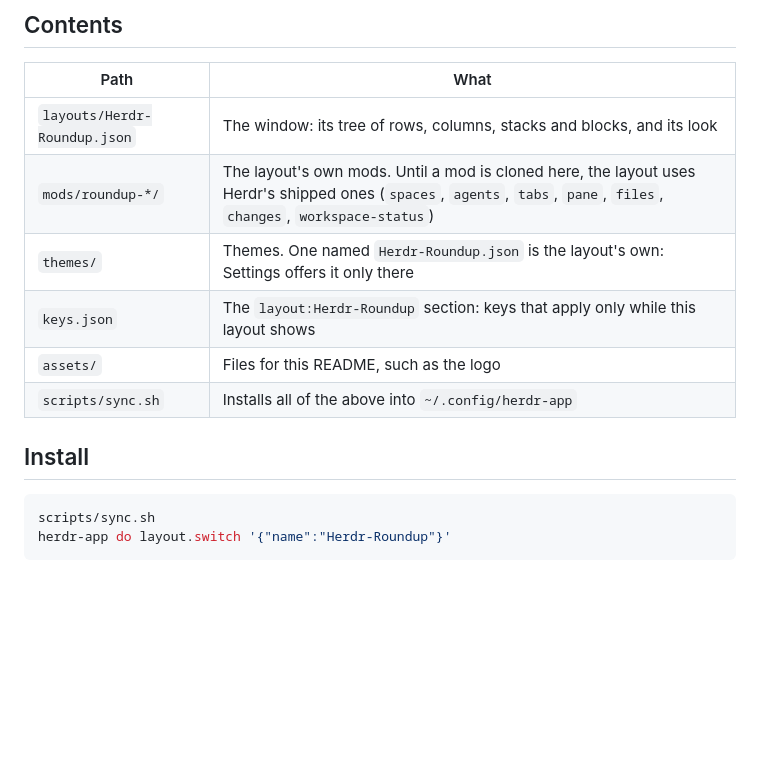
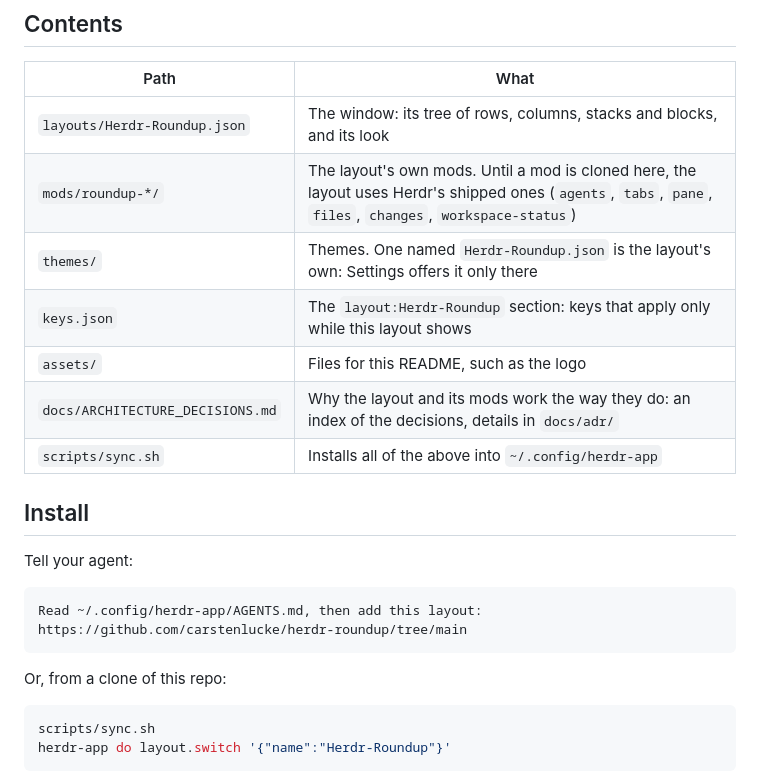
Before and after one commit to carstenlucke/herdr-roundup, a Markdown page: README.md, the part around the change. GitHub-like rendering; blank space fills up the shorter version.

````diff
--- a/README.md
+++ b/README.md
@@ -11,13 +11,22 @@ The layout is called `Herdr-Roundup`: Herdr's Settings show a layout by its file
 | Path | What |
 | --- | --- |
 | `layouts/Herdr-Roundup.json` | The window: its tree of rows, columns, stacks and blocks, and its look |
-| `mods/roundup-*/` | The layout's own mods. Until a mod is cloned here, the layout uses Herdr's shipped ones (`spaces`, `agents`, `tabs`, `pane`, `files`, `changes`, `workspace-status`) |
+| `mods/roundup-*/` | The layout's own mods. Until a mod is cloned here, the layout uses Herdr's shipped ones (`agents`, `tabs`, `pane`, `files`, `changes`, `workspace-status`) |
 | `themes/` | Themes. One named `Herdr-Roundup.json` is the layout's own: Settings offers it only there |
 | `keys.json` | The `layout:Herdr-Roundup` section: keys that apply only while this layout shows |
 | `assets/` | Files for this README, such as the logo |
+| `docs/ARCHITECTURE_DECISIONS.md` | Why the layout and its mods work the way they do: an index of the decisions, details in `docs/adr/` |
 | `scripts/sync.sh` | Installs all of the above into `~/.config/herdr-app` |
 
 ## Install
+
+Tell your agent:
+
+```text
+Read ~/.config/herdr-app/AGENTS.md, then add this layout: https://github.com/carstenlucke/herdr-roundup/tree/main
+```
+
+Or, from a clone of this repo:
 
 ```sh
 scripts/sync.sh
````
Also changed, not shown: RECIPE.md (added, +247 -0 lines), docs/ARCHITECTURE_DECISIONS.md (added, +16 -0 lines), docs/adr/0001-first-draw-waits-for-git.md (added, +76 -0 lines), preview.png (added), 6 other files.
